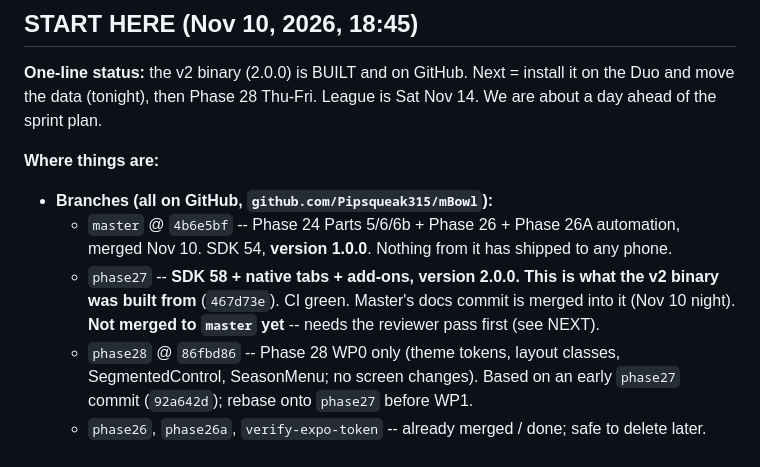
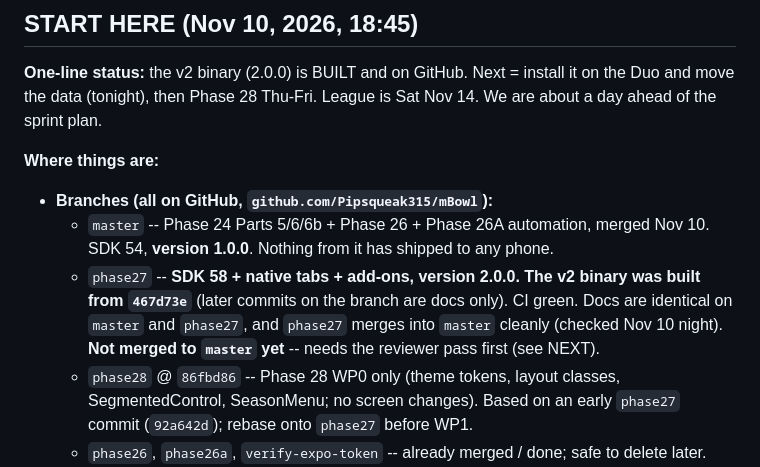
Before and after one commit to Pipsqueak315/mBowl, a Markdown page: mBowl-SessionBrief-REV24.md, the part around the change. Rendered like a GitHub page.

Commit message:
docs: REV24 branch map wording (no tip hashes that go stale)
Co-Authored-By: Claude Opus 5.5 <noreply@anthropic.com>
Claude-Session: https://claude.ai/code/session_01BRPW6s4kQwqXdfwYWJDLGM

```diff
--- a/mBowl-SessionBrief-REV24.md
+++ b/mBowl-SessionBrief-REV24.md
@@ -11,8 +11,8 @@
 
 **Where things are:**
 - **Branches (all on GitHub, `github.com/Pipsqueak315/mBowl`):**
-  - `master` @ `4b6e5bf` -- Phase 24 Parts 5/6/6b + Phase 26 + Phase 26A automation, merged Nov 10. SDK 54, **version 1.0.0**. Nothing from it has shipped to any phone.
-  - `phase27` -- **SDK 58 + native tabs + add-ons, version 2.0.0. This is what the v2 binary was built from** (`467d73e`). CI green. Master's docs commit is merged into it (Nov 10 night). **Not merged to `master` yet** -- needs the reviewer pass first (see NEXT).
+  - `master` -- Phase 24 Parts 5/6/6b + Phase 26 + Phase 26A automation, merged Nov 10. SDK 54, **version 1.0.0**. Nothing from it has shipped to any phone.
+  - `phase27` -- **SDK 58 + native tabs + add-ons, version 2.0.0. The v2 binary was built from `467d73e`** (later commits on the branch are docs only). CI green. Docs are identical on `master` and `phase27`, and `phase27` merges into `master` cleanly (checked Nov 10 night). **Not merged to `master` yet** -- needs the reviewer pass first (see NEXT).
   - `phase28` @ `86fbd86` -- Phase 28 WP0 only (theme tokens, layout classes, SegmentedControl, SeasonMenu; no screen changes). Based on an early `phase27` commit (`92a642d`); rebase onto `phase27` before WP1.
   - `phase26`, `phase26a`, `verify-expo-token` -- already merged / done; safe to delete later.
 - **v2 binary:** `mBowl-2.0.0.ipa` (15.7 MB), **GitHub Release `v2.0.0`** (https://github.com/Pipsqueak315/mBowl/releases/tag/v2.0.0, target `467d73e`), also in the Mac's iCloud Drive -> mBowl Builds. Built Nov 10 18:18 on the Mac (Xcode 27.2, Apple ID Personal Team signing).
```
